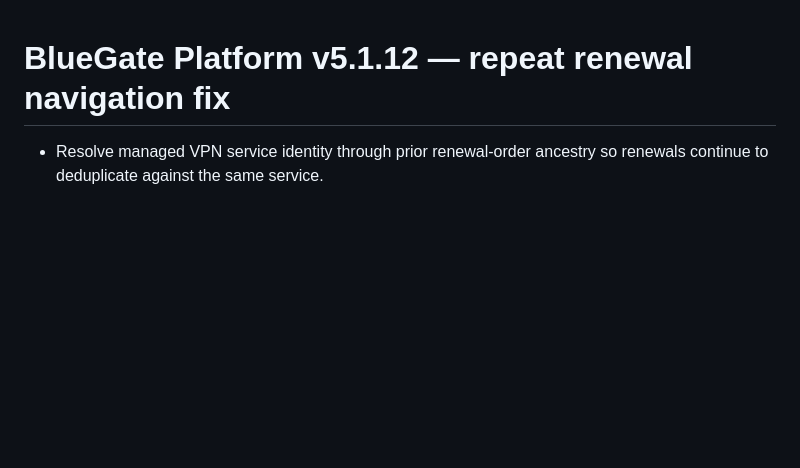
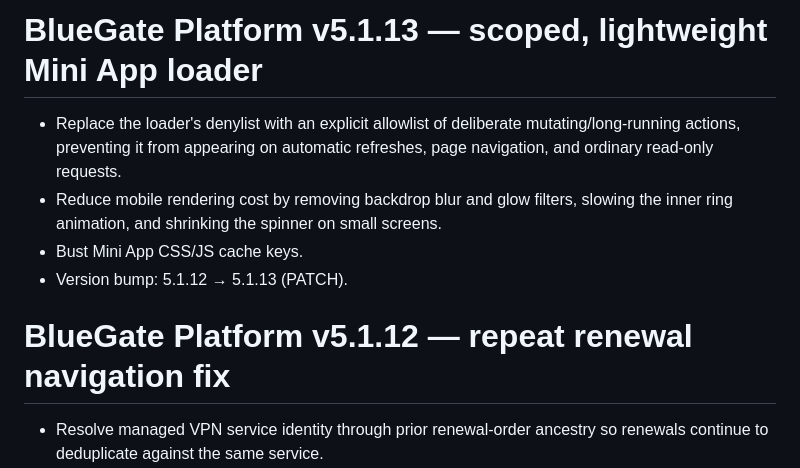
Before and after one commit to paliparsa/BlueGate-Platform, a Markdown page: CHANGELOG.md, the part around the change. Rendered like a GitHub page; blank space fills up the shorter version.

Commit message:
Document scoped lightweight loader in 5.1.13

```diff
--- a/CHANGELOG.md
+++ b/CHANGELOG.md
@@ -1,3 +1,10 @@
+# BlueGate Platform v5.1.13 — scoped, lightweight Mini App loader
+
+- Replace the loader's denylist with an explicit allowlist of deliberate mutating/long-running actions, preventing it from appearing on automatic refreshes, page navigation, and ordinary read-only requests.
+- Reduce mobile rendering cost by removing backdrop blur and glow filters, slowing the inner ring animation, and shrinking the spinner on small screens.
+- Bust Mini App CSS/JS cache keys.
+- Version bump: 5.1.12 → 5.1.13 (PATCH).
+
 # BlueGate Platform v5.1.12 — repeat renewal navigation fix
 
 - Resolve managed VPN service identity through prior renewal-order ancestry so renewals continue to deduplicate against the same service.
```
